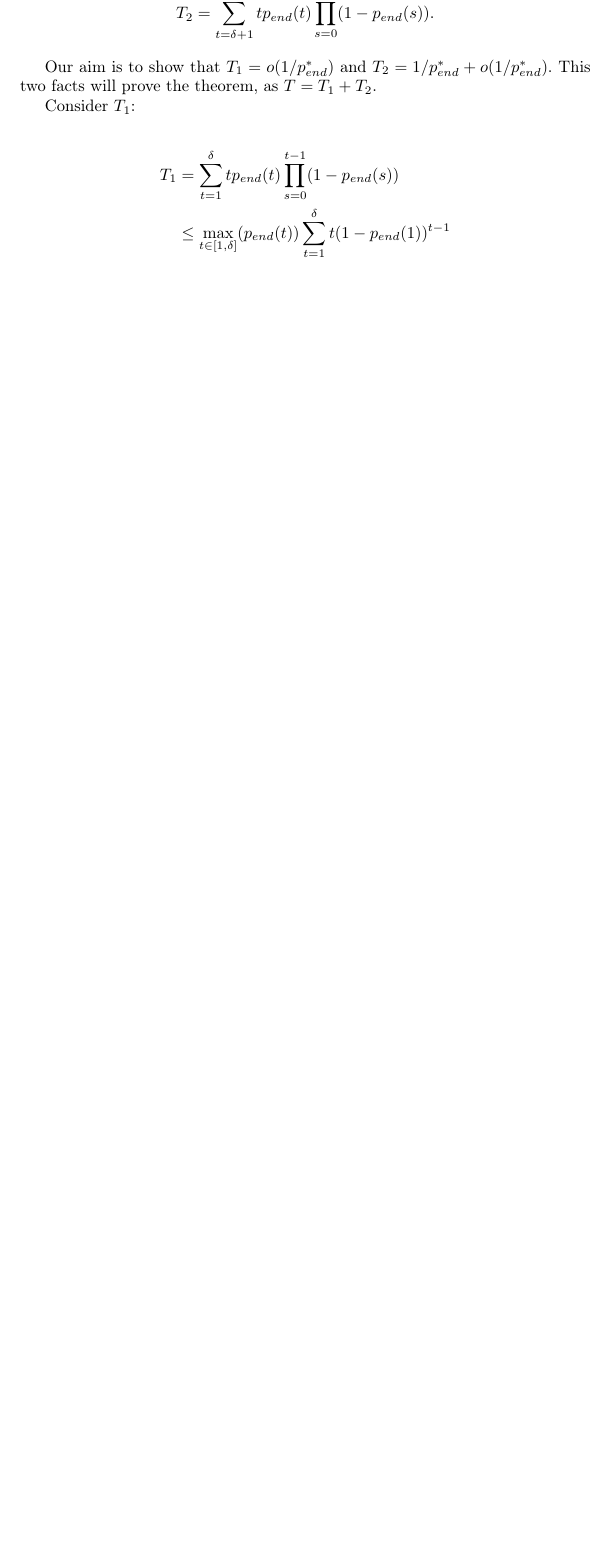
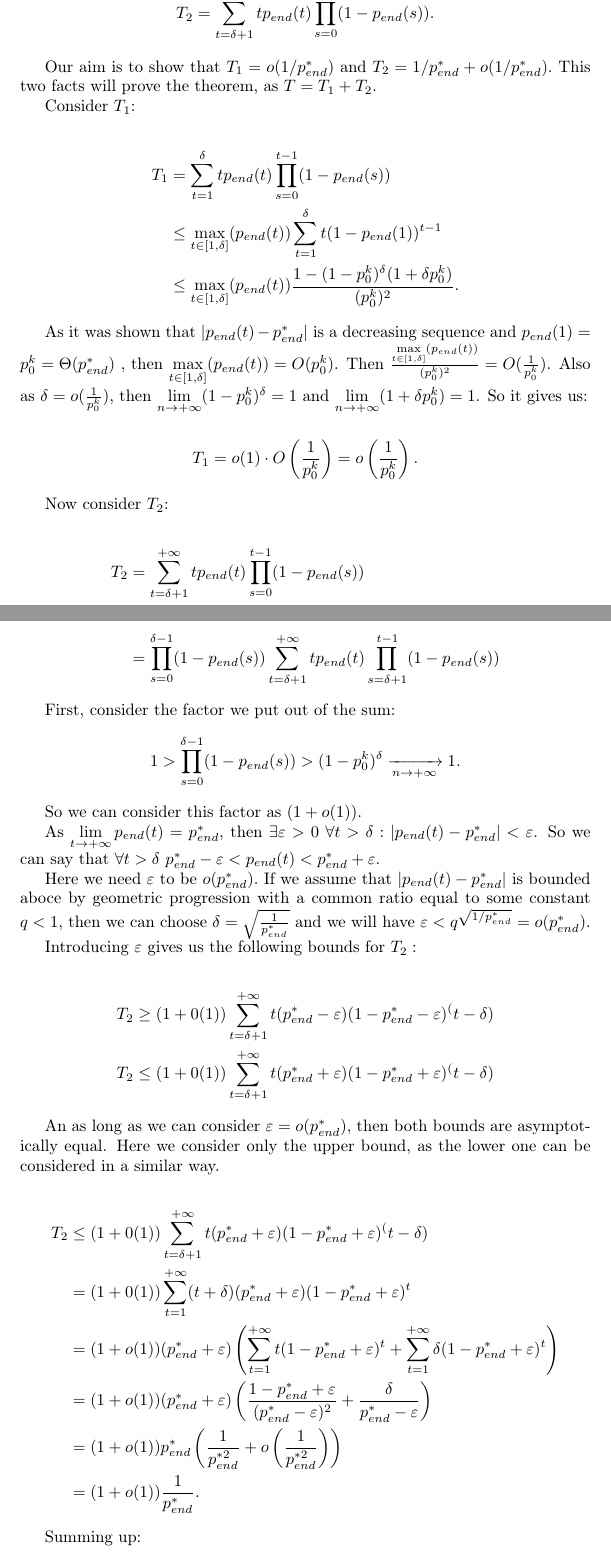
Before and after one commit to AntipovDen/XdivK, a LaTeX document (almost_proof.tex): part of page 6 of 6 before the commit and two parts of pages 6 and 7 of 8 after it, the two joined at a grey line, cut so that both start at the same text, the shorter picture padded with empty space. Compiled offline with pdfLaTeX.

Commit message:
runtime is proved

```diff
--- a/almost_proof.tex
+++ b/almost_proof.tex
@@ -232,4 +232,50 @@ Consider $T_1$:
 \begin{align*}
   T_1 &=  \sum\limits_{t = 1}^{\delta} t p_{end}(t) \prod\limits_{s = 0}^{t - 1} (1 - p_{end}(s)) \\
   &\le \max\limits_{t \in [1, \delta]}(p_{end}(t)) \sum\limits_{t = 1}^{\delta} t (1 - p_{end}(1))^{t - 1} \\
+  &\le \max\limits_{t \in [1, \delta]}(p_{end}(t))  \frac{1 - (1 - p_0^k)^\delta(1 + \delta p_0^k)}{(p_0^k)^2}.
 \end{align*}
+
+As it was shown that $|p_{end}(t) - p_{end}^*|$ is a decreasing sequence and $p_{end}(1) = p_0^k = \Theta(p_{end}^*)$ , then $\max\limits_{t \in [1, \delta]}(p_{end}(t)) = O(p_0^k)$. Then $\frac{\max\limits_{t \in [1, \delta]}(p_{end}(t))}{(p_0^k)^2} = O(\frac{1}{p_0^k})$.
+Also as $\delta = o(\frac{1}{p_0^k})$, then $\lim\limits_{n \to + \infty} (1 - p_0^k)^\delta = 1$ and $\lim\limits_{n \to + \infty} (1 + \delta p_0^k) = 1$. So it gives us:
+
+\begin{align*}
+  T_1 = o(1) \cdot O\left(\frac{1}{p_0^k}\right) = o\left(\frac{1}{p_0^k}\right).
+\end{align*}
+
+Now consider $T_2$:
+
+\begin{align*}
+  T_2 &= \sum\limits_{t = \delta + 1}^{+\infty} t p_{end}(t) \prod\limits_{s = 0}^{t - 1} (1 - p_{end}(s)) \\
+      &= \prod\limits_{s = 0}^{\delta - 1} (1 - p_{end}(s)) \sum\limits_{t = \delta + 1}^{+\infty} t p_{end}(t) \prod\limits_{s = \delta + 1}^{t - 1} (1 - p_{end}(s))
+\end{align*}
+
+First, consider the factor we put out of the sum:
+\begin{align*}
+  1 > \prod\limits_{s = 0}^{\delta - 1} (1 - p_{end}(s)) > (1 - p_0^k)^\delta \xrightarrow[n \to +\infty]{} 1.
+\end{align*}
+
+So we can consider this factor as $(1 + o(1)).$
+
+As $\lim\limits_{t \to +\infty} p_{end}(t) = p_{end}^*$, then $\exists \varepsilon > 0$ $\forall t > \delta: |p_{end}(t) - p_{end}^*| < \varepsilon$. So we can say that $\forall t > \delta$ $p_{end}^* - \varepsilon < p_{end}(t) < p_{end}^* + \varepsilon.$
+
+Here we need $\varepsilon$ to be $o(p_{end}^*).$ If we assume that $|p_{end}(t) - p_{end}^*|$ is bounded aboce by geometric progression with a common ratio equal to some constant $q < 1$, then we can choose $\delta = \sqrt{\frac{1}{p_{end}^*}}$ and we will have $\varepsilon < q^{\sqrt{1/p_{end}^*}}= o(p_{end}^*).$
+
+Introducing $\varepsilon$ gives us the following bounds for $T_2:$
+
+\begin{align*}
+T_2 &\ge (1 + 0(1)) \sum\limits_{t = \delta + 1}^{+\infty} t (p_{end}^* - \varepsilon) (1 - p_{end}^* - \varepsilon)^(t - \delta) \\
+T_2 &\le (1 + 0(1)) \sum\limits_{t = \delta + 1}^{+\infty} t (p_{end}^* + \varepsilon) (1 - p_{end}^* + \varepsilon)^(t - \delta)
+\end{align*}
+
+An as long as we can consider $\varepsilon = o(p_{end}^*),$ then both bounds are asymptotically equal. Here we consider only the upper bound, as the lower one can be considered in a similar way.
+
+\begin{align*}
+  T_2 &\le (1 + 0(1)) \sum\limits_{t = \delta + 1}^{+\infty} t (p_{end}^* + \varepsilon) (1 - p_{end}^* + \varepsilon)^(t - \delta) \\
+  &= (1 + 0(1)) \sum\limits_{t = 1}^{+\infty} (t + \delta) (p_{end}^* + \varepsilon) (1 - p_{end}^* + \varepsilon)^t \\
+  &= (1 + o(1)) (p_{end}^* + \varepsilon) \left(\sum\limits_{t = 1}^{+\infty} t (1 - p_{end}^* + \varepsilon)^t +  \sum\limits_{t = 1}^{+\infty} \delta (1 - p_{end}^* + \varepsilon)^t \right) \\
+  &= (1 + o(1)) (p_{end}^* + \varepsilon) \left( \frac{1 - p_{end}^* + \varepsilon}{(p_{end}^* - \varepsilon)^2} + \frac{\delta}{p_{end}^* - \varepsilon}\right) \\
+  &= (1 + o(1)) p_{end}^* \left( \frac{1}{p_{end}^{*2}} + o\left(\frac{1}{p_{end}^{*2}}\right)\right) \\
+  &= (1 + o(1))  \frac{1}{p_{end}^*}.
+\end{align*}
+
+Summing up:
```
Also changed, not shown: almost_proof.tex (9 more changed lines).
